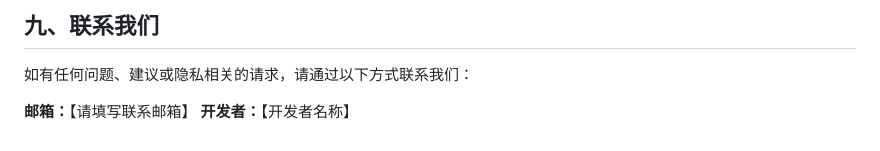
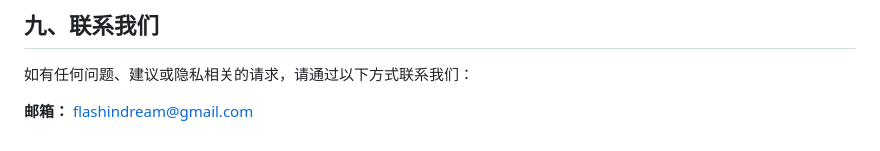
Before and after one commit to xeecos/EzSky, a Markdown page: posts/privacy-police.cn.md, the part around the change. Drawn GitHub-style.

Commit message:
Modify contact details in privacy policy
Updated contact information with email address.

```diff
--- a/posts/privacy-police.cn.md
+++ b/posts/privacy-police.cn.md
@@ -70,5 +70,4 @@
 
 如有任何问题、建议或隐私相关的请求，请通过以下方式联系我们：
 
-**邮箱：**【请填写联系邮箱】
-**开发者：**【开发者名称】
+**邮箱：** flashindream@gmail.com
```
